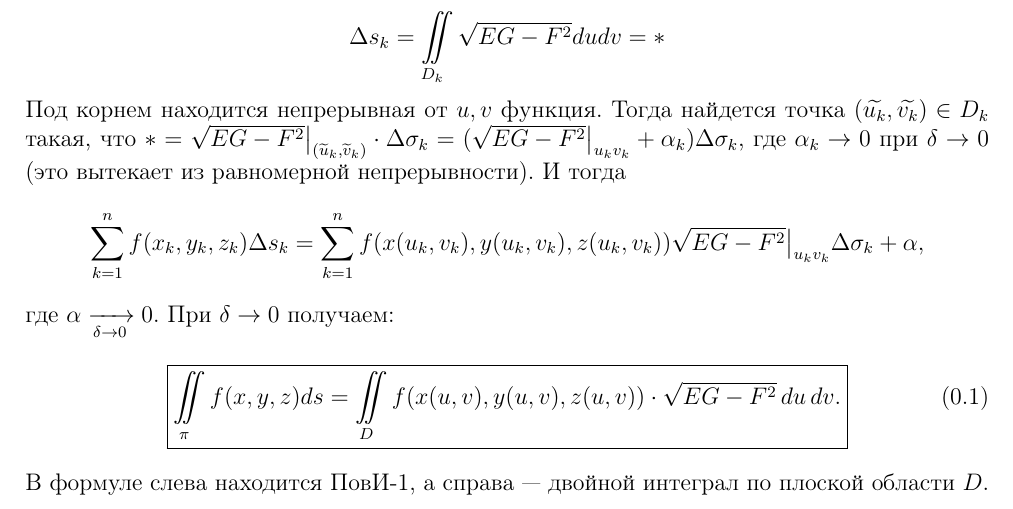
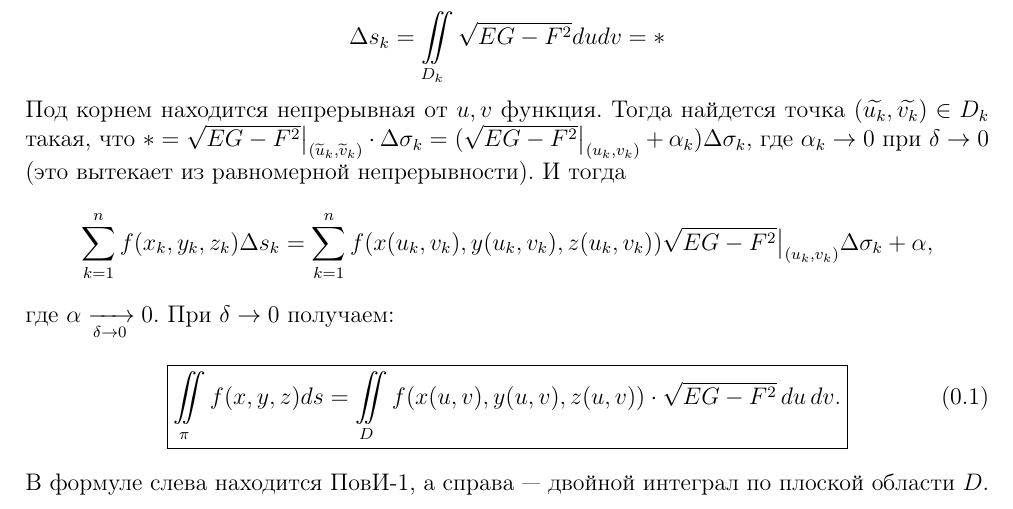
Before and after one commit to alex65536/bulatov-lectures, a LaTeX document (tex/chapter10/lec23.tex): part of page 1 of 5, cut so that both start at the same text. Compiled offline with pdfLaTeX.

Commit message:
fixes lol kek matan is over

```diff
--- a/tex/chapter10/lec23.tex
+++ b/tex/chapter10/lec23.tex
@@ -47,13 +47,13 @@
 	$(\widetilde{u_k},
 	 \widetilde{v_k}) \in D_k$ такая, что $* = \sqrt{EG -F^2}
 	 \big|_{(\widetilde{u}_k,
-	  \widetilde{v}_k)} \cdot \Delta \sigma_k = (\sqrt{EG - F^2} \big|_{u_kv_k}
-	  +\alpha_k)
+	  \widetilde{v}_k)} \cdot \Delta \sigma_k = (\sqrt{EG - F^2}
+	  \big|_{(u_k,v_k)} +\alpha_k)
    \Delta \sigma_k$, где $\alpha_k \to 0$ при $\delta \to 0$ (это вытекает из
    равномерной
     непрерывности). И тогда
 	\[ \sum_{k=1}^{n} f(x_k,y_k, z_k) \Delta s_k = \sum_{k=1}^{n} f(x(u_k, v_k),
-	 y(u_k, v_k), z(u_k, v_k)) \sqrt{EG - F^2}\big|_{u_k v_k} \Delta \sigma_k
+	 y(u_k, v_k), z(u_k, v_k)) \sqrt{EG - F^2}\big|_{(u_k,v_k)} \Delta \sigma_k
 	  +\alpha,\]
 	где $\alpha \appr{\delta \to 0} 0$. При $\delta \to 0$ получаем:
 	\begin{equation}
```
Also changed, not shown: tex/chapter11/lec29.tex (+1 -1 lines), tex/chapter3/lec7.tex (+1 -1 lines), tex/credits.tex (+1 -1 lines).
